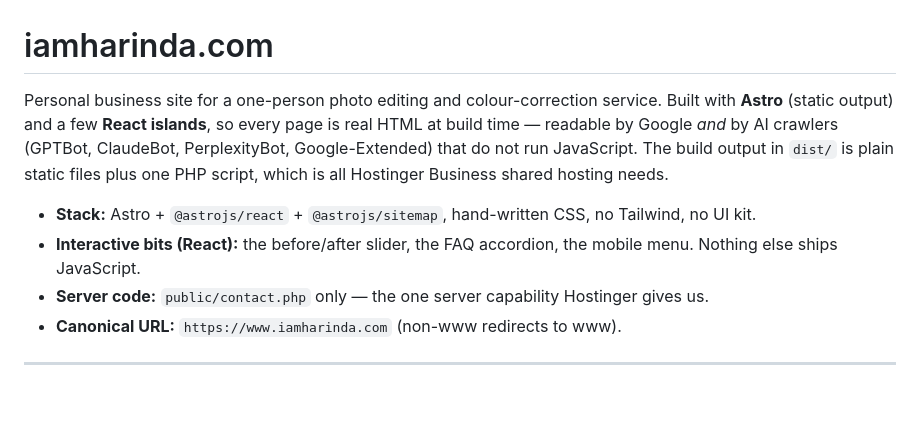
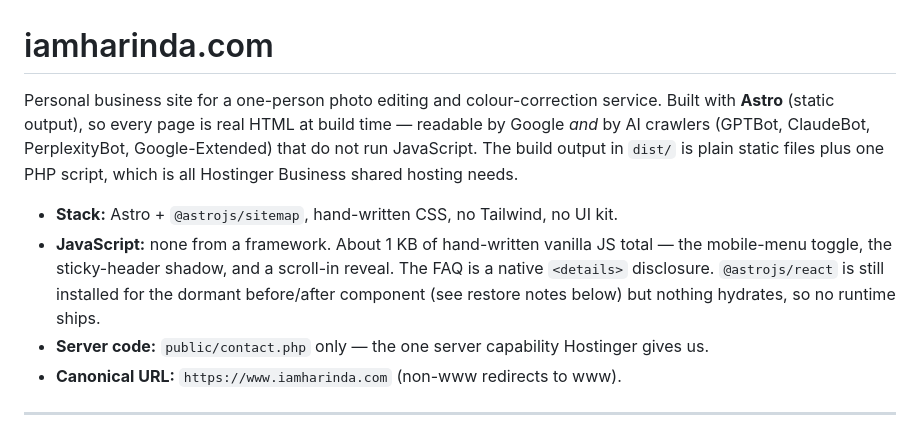
Before and after one commit to iamHarinda/iamharinda_com, a Markdown page: README.md, the part around the change. Rendered like a GitHub page; blank space fills up the shorter version.

Commit message:
auto: README.md
Co-Authored-By: Claude Sonnet 5 <noreply@anthropic.com>

```diff
--- a/README.md
+++ b/README.md
@@ -1,16 +1,18 @@
 # iamharinda.com
 
 Personal business site for a one-person photo editing and colour-correction
-service. Built with **Astro** (static output) and a few **React islands**, so
-every page is real HTML at build time — readable by Google *and* by AI crawlers
-(GPTBot, ClaudeBot, PerplexityBot, Google-Extended) that do not run JavaScript.
-The build output in `dist/` is plain static files plus one PHP script, which is
-all Hostinger Business shared hosting needs.
+service. Built with **Astro** (static output), so every page is real HTML at
+build time — readable by Google *and* by AI crawlers (GPTBot, ClaudeBot,
+PerplexityBot, Google-Extended) that do not run JavaScript. The build output in
+`dist/` is plain static files plus one PHP script, which is all Hostinger
+Business shared hosting needs.
 
-- **Stack:** Astro + `@astrojs/react` + `@astrojs/sitemap`, hand-written CSS, no
-  Tailwind, no UI kit.
-- **Interactive bits (React):** the before/after slider, the FAQ accordion, the
-  mobile menu. Nothing else ships JavaScript.
+- **Stack:** Astro + `@astrojs/sitemap`, hand-written CSS, no Tailwind, no UI kit.
+- **JavaScript:** none from a framework. About 1 KB of hand-written vanilla JS
+  total — the mobile-menu toggle, the sticky-header shadow, and a scroll-in
+  reveal. The FAQ is a native `<details>` disclosure. `@astrojs/react` is still
+  installed for the dormant before/after component (see restore notes below) but
+  nothing hydrates, so no runtime ships.
 - **Server code:** `public/contact.php` only — the one server capability
   Hostinger gives us.
 - **Canonical URL:** `https://www.iamharinda.com` (non-www redirects to www).
```
